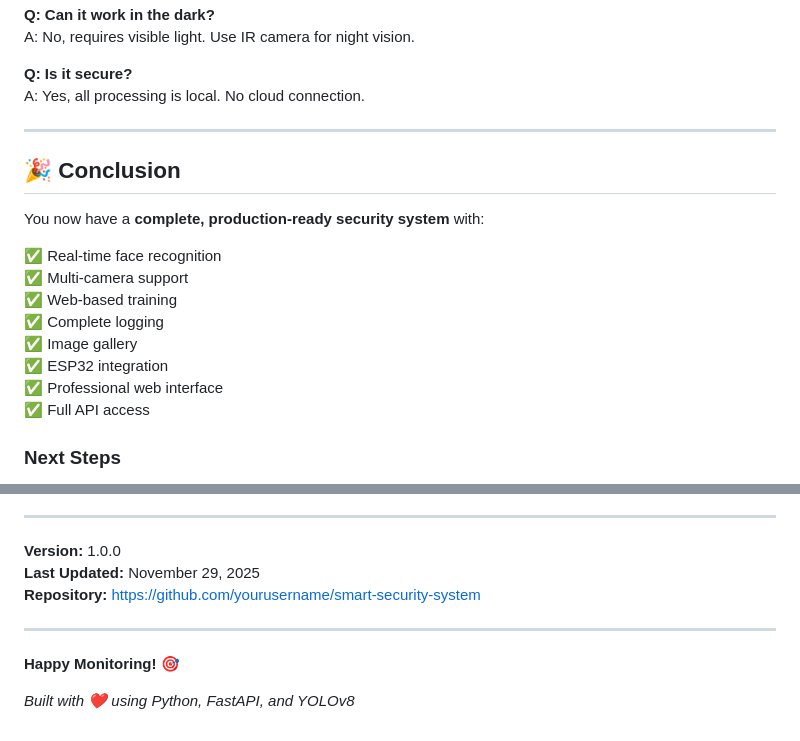
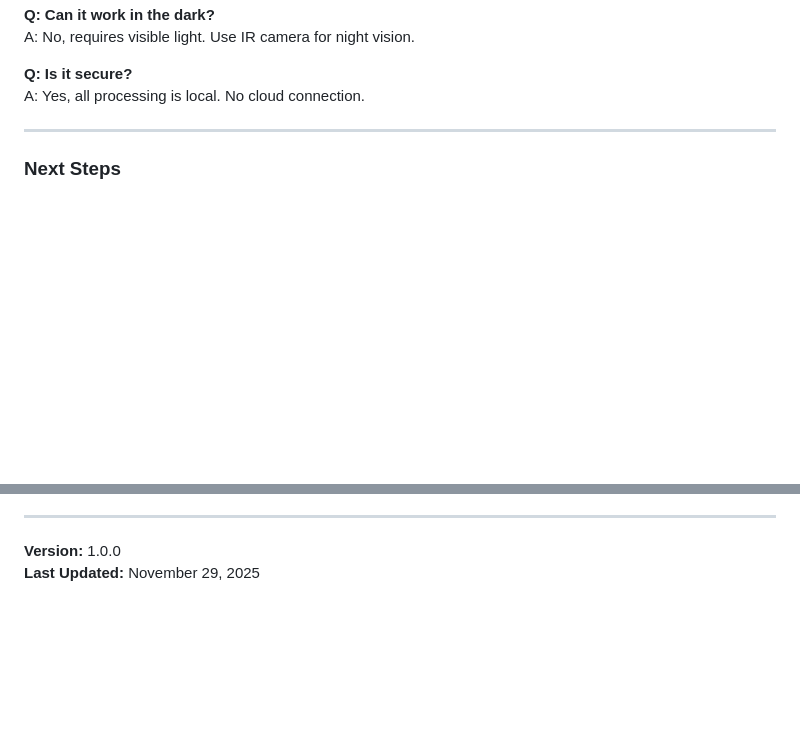
Before and after one commit to Moamoana/Camera-Security-Yolov8, a Markdown page: readme.md, 2 parts joined by grey strips. Drawn GitHub-style; blank space fills up the shorter version.

Commit message:
initial commit

```diff
--- a/readme.md
+++ b/readme.md
@@ -1536,20 +1536,6 @@ A: No, requires visible light. Use IR camera for night vision.
 A: Yes, all processing is local. No cloud connection.
 
 ---
-
-## 🎉 Conclusion
-
-You now have a **complete, production-ready security system** with:
-
-✅ Real-time face recognition
-✅ Multi-camera support
-✅ Web-based training
-✅ Complete logging
-✅ Image gallery
-✅ ESP32 integration
-✅ Professional web interface
-✅ Full API access
-
 ### **Next Steps**
 
 1. **Train your model** - Collect 300+ images
@@ -1570,10 +1556,3 @@ You now have a **complete, production-ready security system** with:
 
 **Version:** 1.0.0
 **Last Updated:** November 29, 2025
-**Repository:** https://github.com/yourusername/smart-security-system
-
----
-
-**Happy Monitoring! 🎯**
-
-*Built with ❤️ using Python, FastAPI, and YOLOv8*
```
